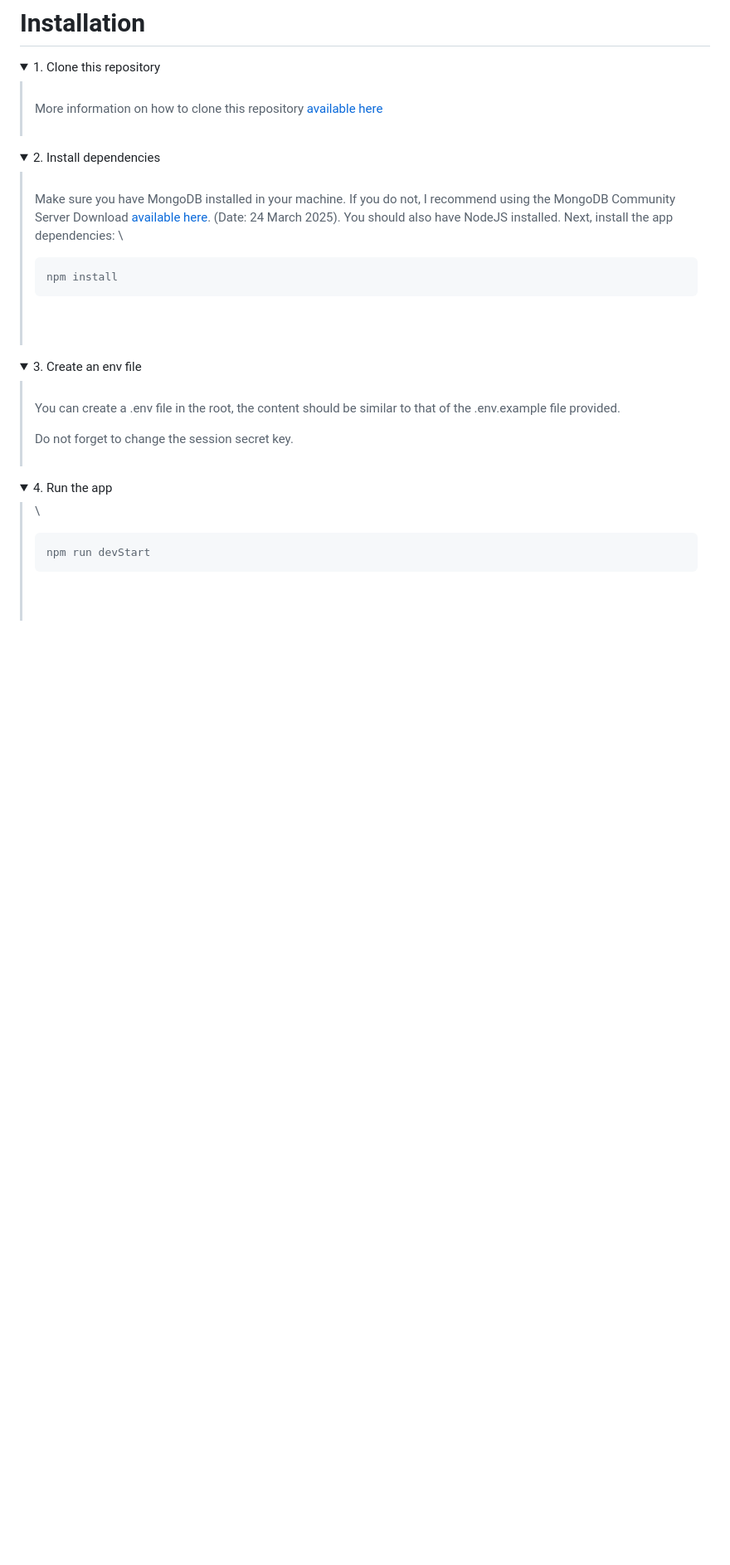
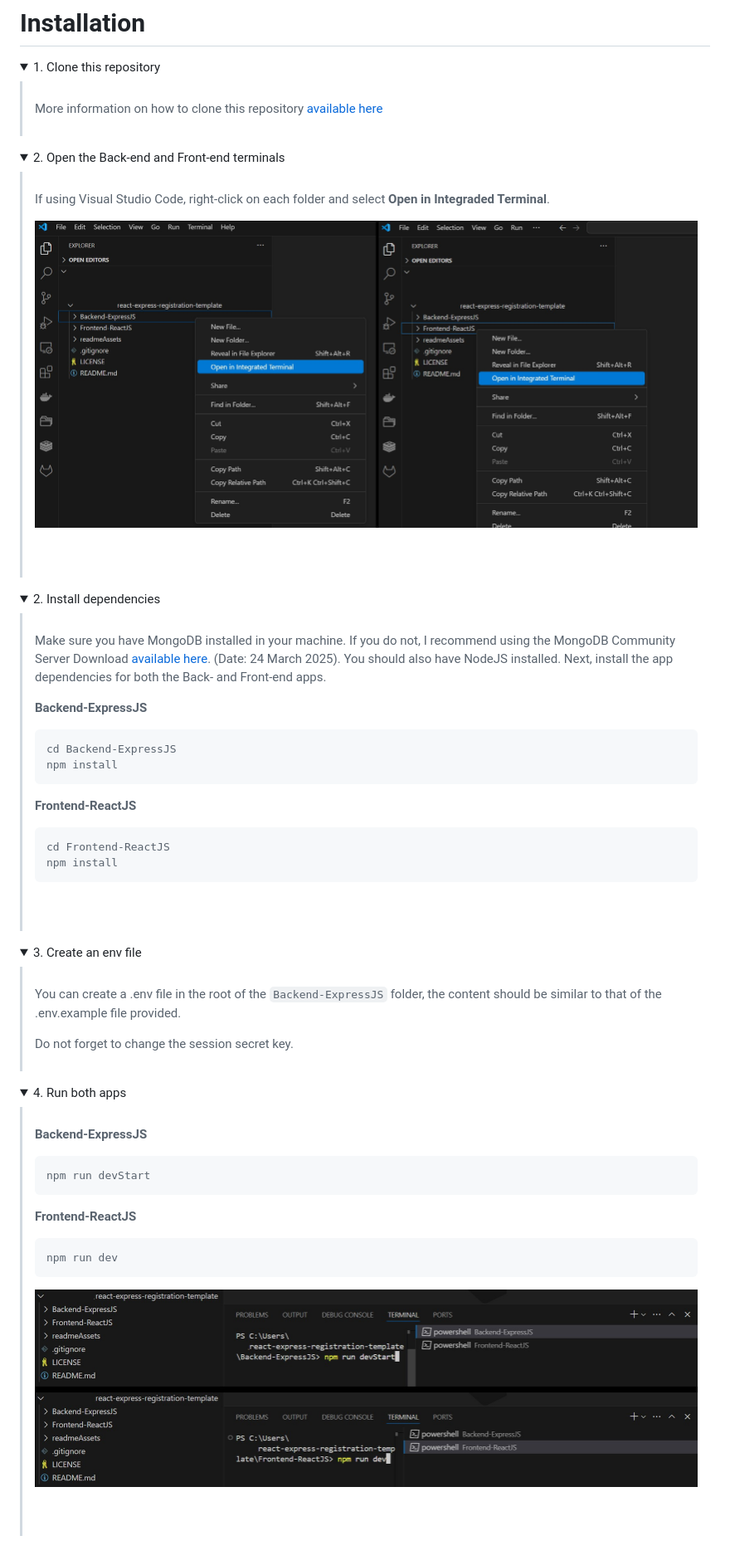
Before and after one commit to bgtti/react-express-registration-template, a Markdown page: README.md, the part around the change printed below. Shown: that part at 83% size. Rendered like a GitHub page; pictures changed too: readmeAssets/App_open_in_terminal.jpg (added), readmeAssets/App_terminal.jpg (added); folded sections open; blank space fills up the shorter version.

````diff
--- a/README.md
+++ b/README.md
@@ -48,13 +84,31 @@ This project is using the following extensions:
 </details>
 
 <details>
+   <summary>2. Open the Back-end and Front-end terminals</summary>
+
+   >\
+   > If using Visual Studio Code, right-click on each folder and select **Open in Integraded Terminal**.
+   >
+   >![Preview of opening in terminal](readmeAssets/App_open_in_terminal.jpg)
+   >
+   ><br/><br/>
+</details>
+
+<details>
    <summary>2. Install dependencies</summary>
 
    >\
    > Make sure you have MongoDB installed in your machine. If you do not, I recommend using the MongoDB Community Server Download [available here](https://www.mongodb.com/try/download/community). (Date: 24 March 2025). You should also have NodeJS installed.
-   > Next, install the app dependencies:
-   >\
+   > Next, install the app dependencies for both the Back- and Front-end apps.
+   >
+   > **Backend-ExpressJS**
    > ```pwsh
+   >cd Backend-ExpressJS
+   >npm install
+   >```
+   > **Frontend-ReactJS**
+   > ```pwsh
+   >cd Frontend-ReactJS
    >npm install
    >```
    ><br/><br/>
@@ -64,18 +118,26 @@ This project is using the following extensions:
    <summary>3. Create an env file</summary>
 
    >\
-   > You can create a .env file in the root, the content should be similar to that of the .env.example file provided.
+   > You can create a .env file in the root of the `Backend-ExpressJS` folder, the content should be similar to that of the .env.example file provided.
    >
    > Do not forget to change the session secret key.
    ><br/><br/>
 </details>
 
 <details>
-   <summary>4. Run the app</summary>
+   <summary>4. Run both apps</summary>
 
    >\
+   > **Backend-ExpressJS**
    > ```pwsh
    >npm run devStart
    >```
+   > **Frontend-ReactJS**
+   > ```pwsh
+   >npm run dev
+   >```
+   >
+   >![Preview of terminal](readmeAssets/App_terminal.jpg)
+   >
    ><br/><br/>
 </details>
````
Also changed, not shown: other parts of README.md (+73 -90 lines), Backend-ExpressJS/README.md (+7 -6 lines), Frontend-ReactJS/README.md (+8 -8 lines), readmeAssets/App_cookie.jpg (added), 1 other file.
